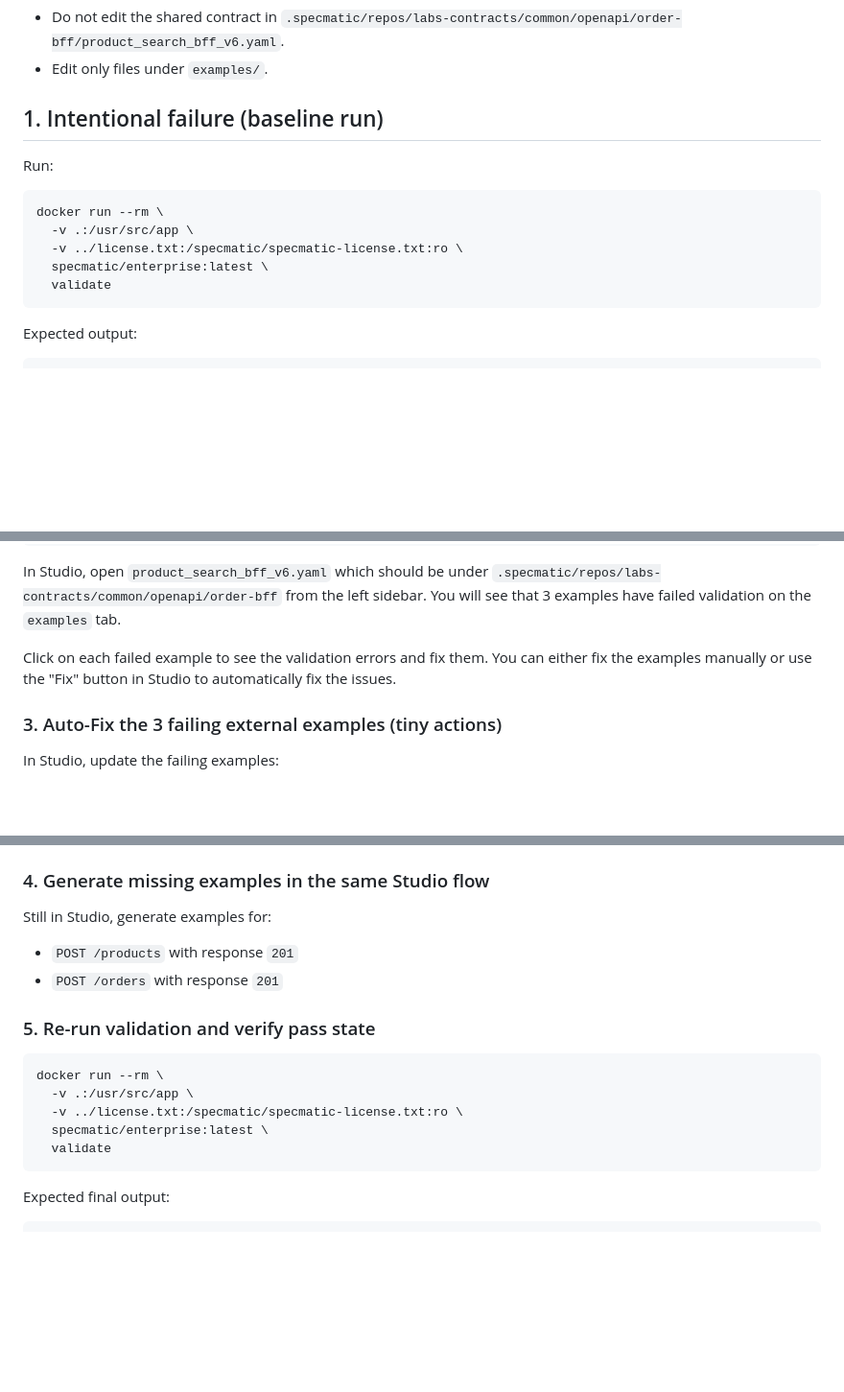
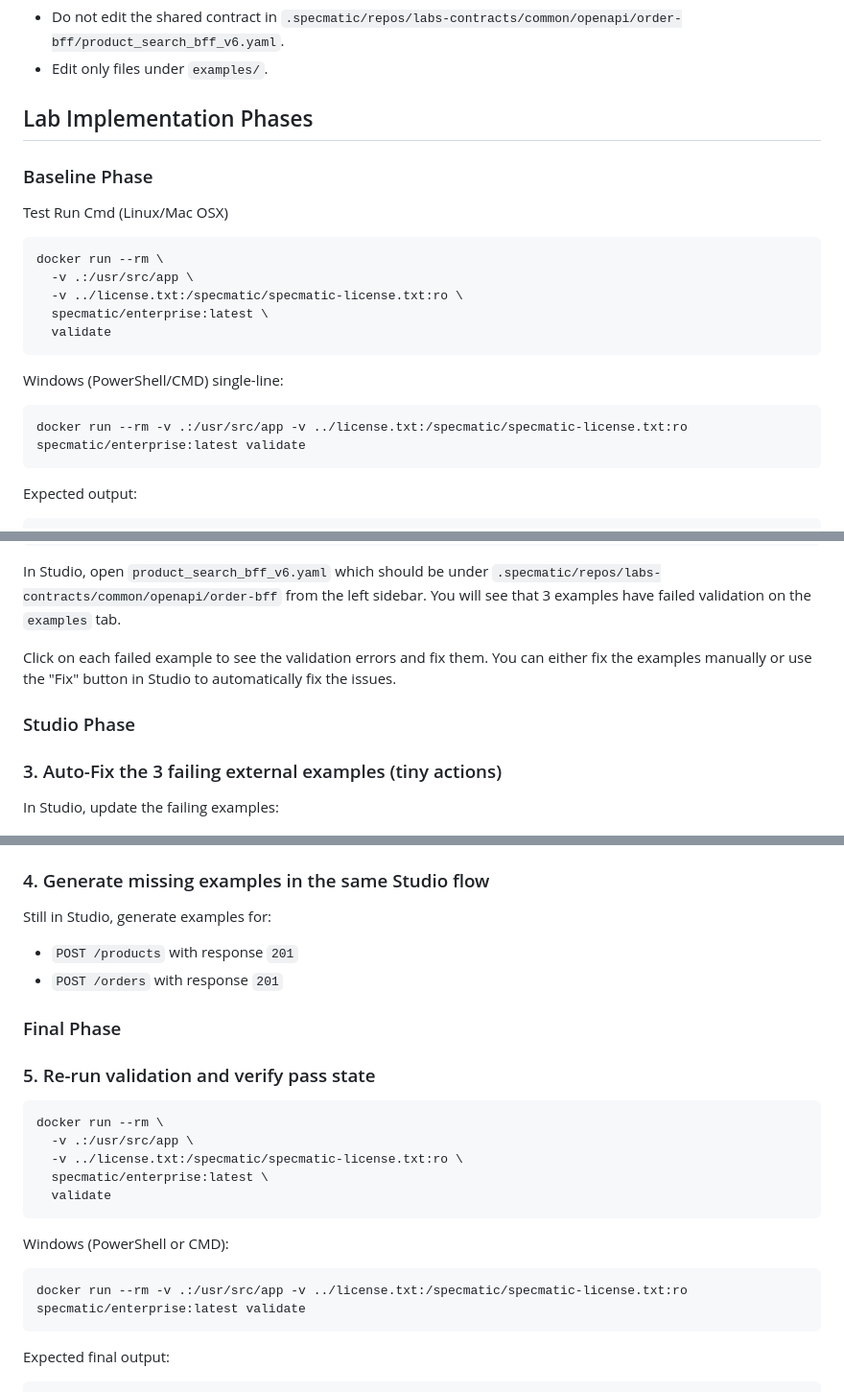
Before and after one commit to specmatic/labs, a Markdown page: external-examples/README.md, 3 parts joined by grey strips. Shown at 96% size. GitHub-like rendering; blank space fills up the shorter version.

Commit message:
Two tests working

````diff
--- a/external-examples/README.md
+++ b/external-examples/README.md
@@ -38,8 +38,11 @@ Bring external examples to a fully valid state and ensure all required create-sc
 - Do not edit the shared contract in `.specmatic/repos/labs-contracts/common/openapi/order-bff/product_search_bff_v6.yaml`.
 - Edit only files under `examples/`.
 
-## 1. Intentional failure (baseline run)
-Run:
+## Lab Implementation Phases
+
+### Baseline Phase
+
+Test Run Cmd (Linux/Mac OSX)
 
 ```shell
 docker run --rm \
@@ -47,6 +50,10 @@ docker run --rm \
   -v ../license.txt:/specmatic/specmatic-license.txt:ro \
   specmatic/enterprise:latest \
   validate
+```
+Windows (PowerShell/CMD) single-line:
+```shell
+docker run --rm -v .:/usr/src/app -v ../license.txt:/specmatic/specmatic-license.txt:ro specmatic/enterprise:latest validate
 ```
 Expected output:
 
@@ -67,6 +74,8 @@ In Studio, open `product_search_bff_v6.yaml` which should be under `.specmatic/r
 
 Click on each failed example to see the validation errors and fix them. You can either fix the examples manually or use the "Fix" button in Studio to automatically fix the issues.
 
+### Studio Phase
+
 ### 3. Auto-Fix the 3 failing external examples (tiny actions)
 In Studio, update the failing examples:
 
@@ -83,6 +92,8 @@ Still in Studio, generate examples for:
 - `POST /products` with response `201`
 - `POST /orders` with response `201`
 
+### Final Phase
+
 ### 5. Re-run validation and verify pass state
 ```shell
 docker run --rm \
@@ -90,6 +101,10 @@ docker run --rm \
   -v ../license.txt:/specmatic/specmatic-license.txt:ro \
   specmatic/enterprise:latest \
   validate
+```
+Windows (PowerShell or CMD):
+```shell
+docker run --rm -v .:/usr/src/app -v ../license.txt:/specmatic/specmatic-license.txt:ro specmatic/enterprise:latest validate
 ```
 Expected final output:
 ```terminaloutput
````
